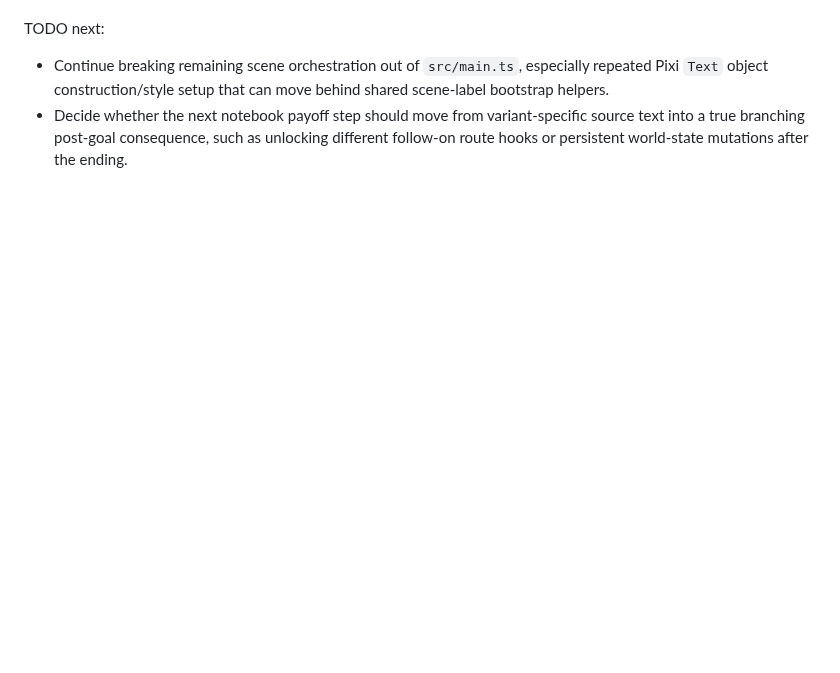
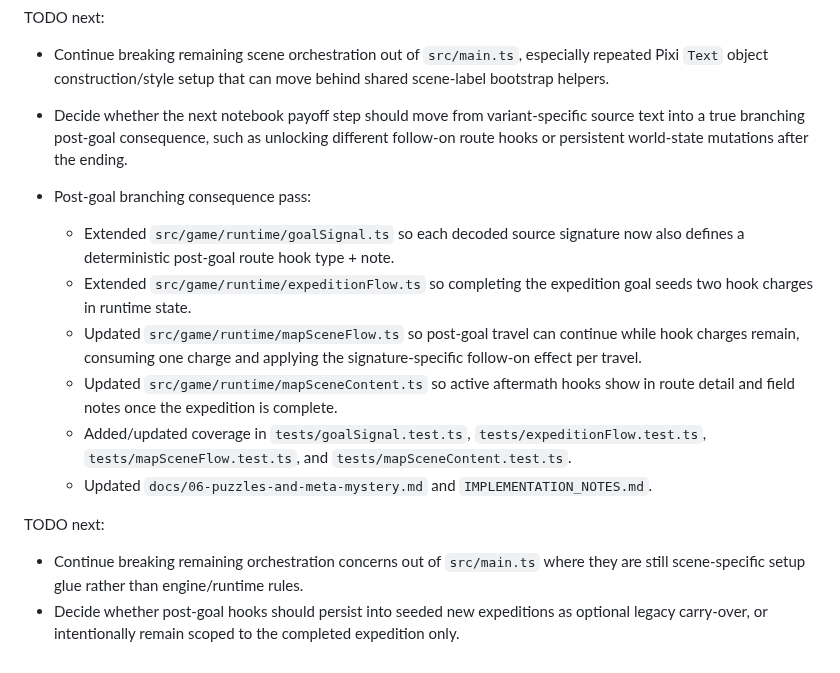
Before and after one commit to akofink/deeper-trail, a Markdown page: progress.md, the part around the change. Drawn GitHub-style; blank space fills up the shorter version.

Commit message:
Document post-goal aftermath hooks

```diff
--- a/progress.md
+++ b/progress.md
@@ -797,3 +797,16 @@ TODO next:
 
 - Continue breaking remaining scene orchestration out of `src/main.ts`, especially repeated Pixi `Text` object construction/style setup that can move behind shared scene-label bootstrap helpers.
 - Decide whether the next notebook payoff step should move from variant-specific source text into a true branching post-goal consequence, such as unlocking different follow-on route hooks or persistent world-state mutations after the ending.
+
+- Post-goal branching consequence pass:
+  - Extended `src/game/runtime/goalSignal.ts` so each decoded source signature now also defines a deterministic post-goal route hook type + note.
+  - Extended `src/game/runtime/expeditionFlow.ts` so completing the expedition goal seeds two hook charges in runtime state.
+  - Updated `src/game/runtime/mapSceneFlow.ts` so post-goal travel can continue while hook charges remain, consuming one charge and applying the signature-specific follow-on effect per travel.
+  - Updated `src/game/runtime/mapSceneContent.ts` so active aftermath hooks show in route detail and field notes once the expedition is complete.
+  - Added/updated coverage in `tests/goalSignal.test.ts`, `tests/expeditionFlow.test.ts`, `tests/mapSceneFlow.test.ts`, and `tests/mapSceneContent.test.ts`.
+  - Updated `docs/06-puzzles-and-meta-mystery.md` and `IMPLEMENTATION_NOTES.md`.
+
+TODO next:
+
+- Continue breaking remaining orchestration concerns out of `src/main.ts` where they are still scene-specific setup glue rather than engine/runtime rules.
+- Decide whether post-goal hooks should persist into seeded new expeditions as optional legacy carry-over, or intentionally remain scoped to the completed expedition only.
```
Also changed, not shown: IMPLEMENTATION_NOTES.md (+1 -0 lines), docs/06-puzzles-and-meta-mystery.md (+1 -0 lines).
